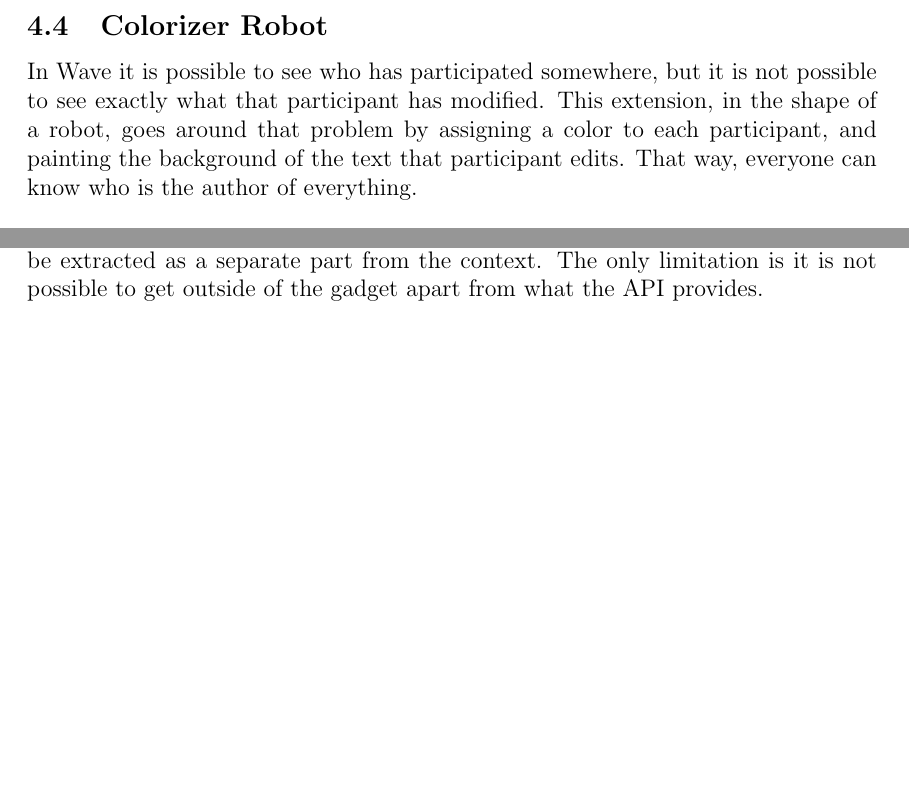
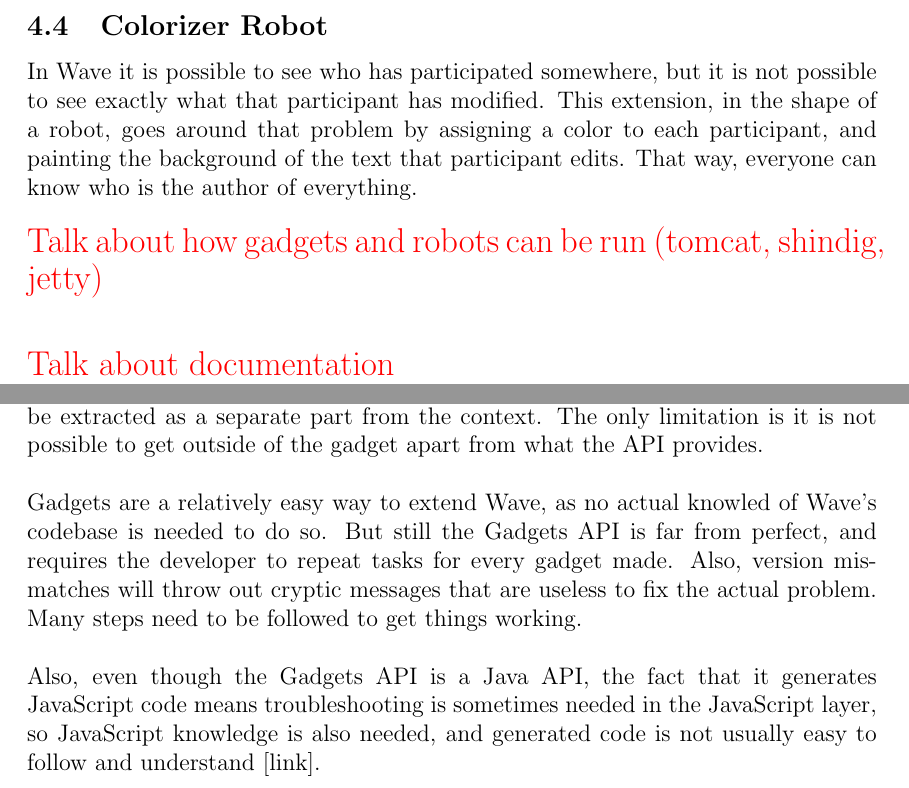
Before and after one commit to End-of-degree-project/Report, a LaTeX document (report.tex, which reads discussion.tex, extensions.tex): two parts of pages 19 and 21 of 23, joined at a grey line, cut so that both start at the same text, the shorter picture padded with empty space. Compiled offline with pdfLaTeX.

Commit message:
Extending the discussions

```diff
--- a/discussion.tex
+++ b/discussion.tex
@@ -2,3 +2,5 @@
 \section{Discussion}
 
 Gadgets by nature are just embedded interactuable applications, decoupled from the context they are in. With increasing computing power, even in mobile devices, the difference in power needed to complete a task between JavaScript and other native languages [link] starts getting neglegible. GWT achieves high compatibility with all different browsers [link], and with the help of different APIs can be a very good tool for creating gadgets in situations where the concept of the gadget can be extracted as a separate part from the context. The only limitation is it is not possible to get outside of the gadget apart from what the API provides.\\\\
+Gadgets are a relatively easy way to extend Wave, as no actual knowled of Wave's codebase is needed to do so. But still the Gadgets API is far from perfect, and requires the developer to repeat tasks for every gadget made. Also, version mismatches will throw out cryptic messages that are useless to fix the actual problem. Many steps need to be followed to get things working.\\\\
+Also, even though the Gadgets API is a Java API, the fact that it generates JavaScript code means troubleshooting is sometimes needed in the JavaScript layer, so JavaScript knowledge is also needed, and generated code is not usually easy to follow and understand [link].
--- a/extensions.tex
+++ b/extensions.tex
@@ -49,3 +49,7 @@
 \input{decisionMaker}
 \input{videoConference}
 \input{colorizer}
+
+\anotacion{Talk about how gadgets and robots can be run (tomcat, shindig, jetty)}
+
+\anotacion{Talk about documentation}
```
